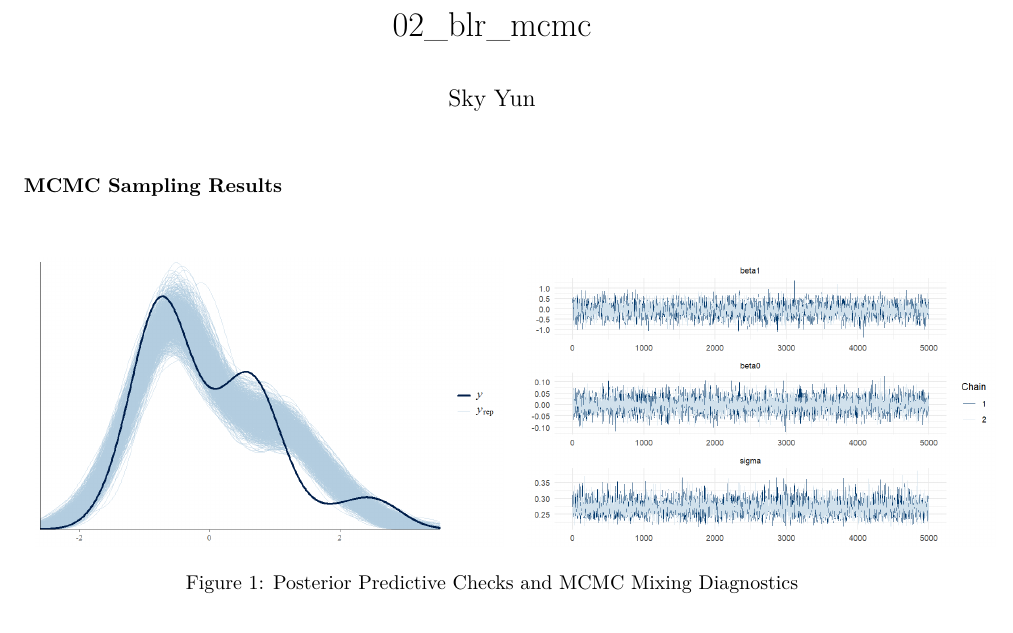
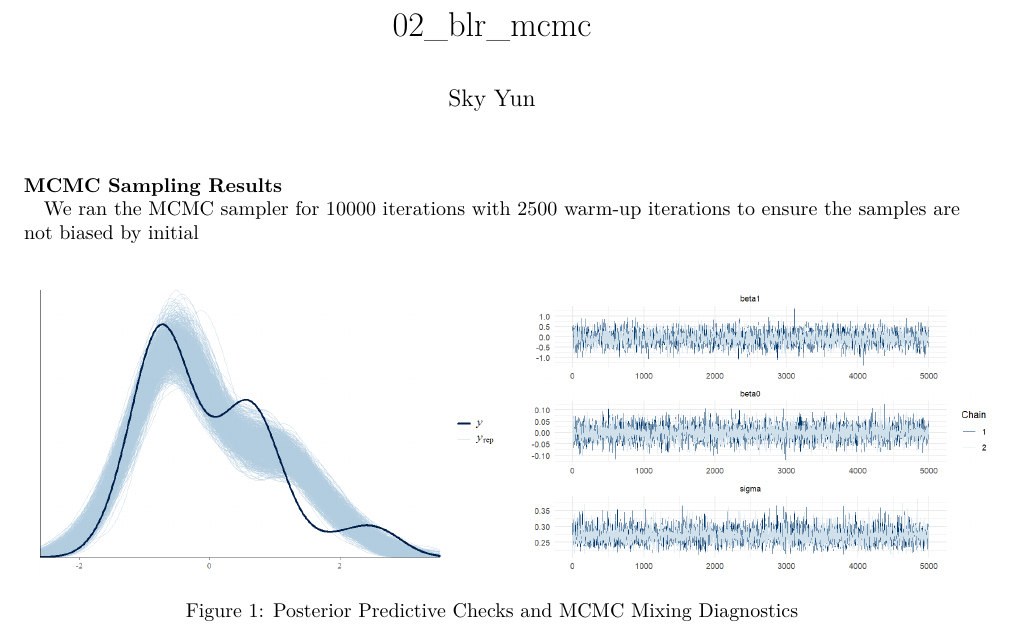
Before and after one commit to yun-sky/STAT-405-Project, an R Markdown document (final_report/02_blr_mcmc.Rmd): part of page 1 of 2, cut so that both start at the same text. Rendered offline with R 4.5, knitr and Pandoc, then LaTeX, with nearby package versions.

Commit message:
Knitted final report with updated BLR

```diff
--- a/final_report/02_blr_mcmc.Rmd
+++ b/final_report/02_blr_mcmc.Rmd
@@ -8,7 +8,7 @@ output: pdf_document
 
 
 #### MCMC Sampling Results \newline
-
+We ran the MCMC sampler for 10000 iterations with 2500 warm-up iterations to ensure the samples are not biased by initial
 
 #### MCMC Diagnostics: Posterior Predictive Checks and Trace Plots \newline
 
```
Also changed, not shown: final_report/S405-FinalProject.pdf, 1 other file.
